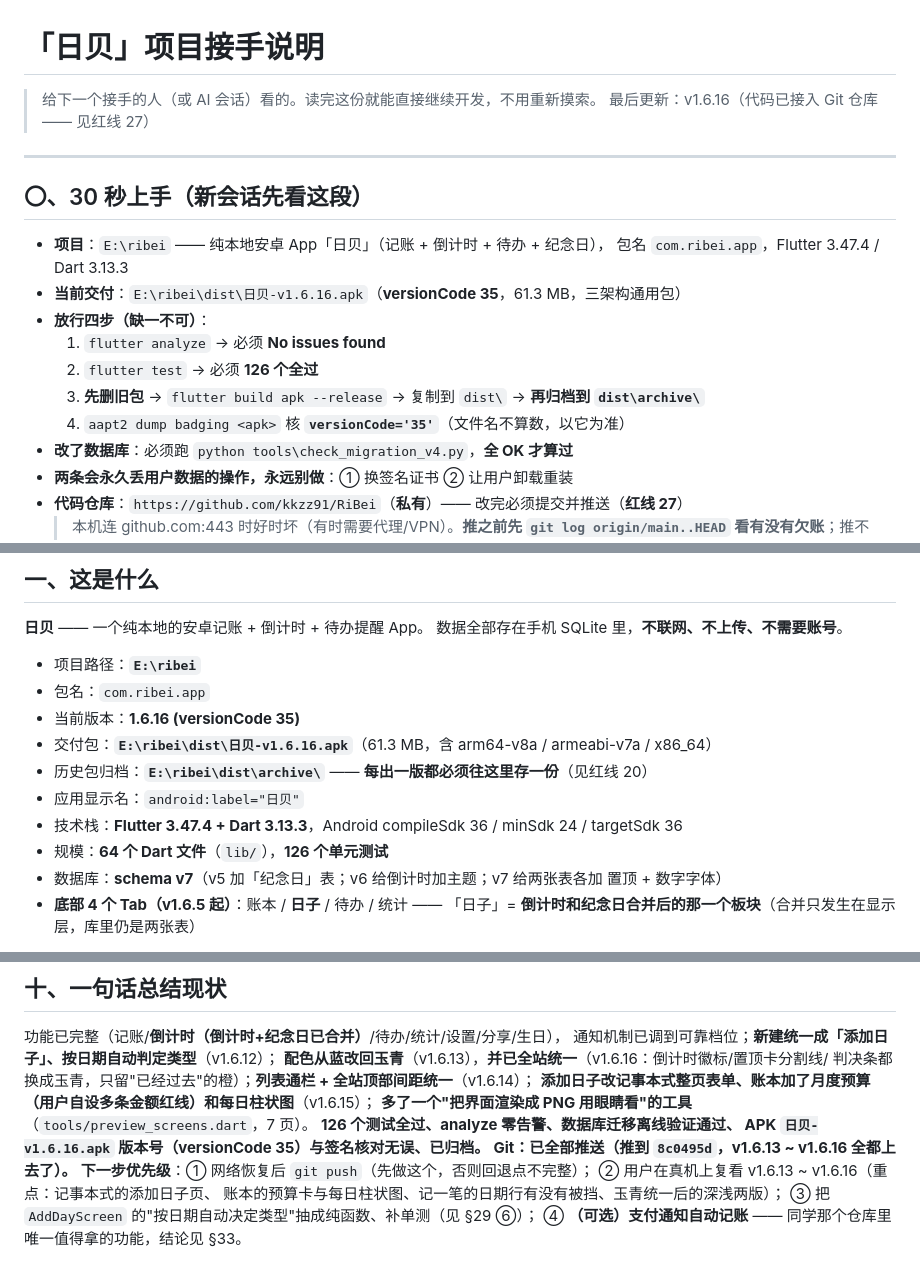
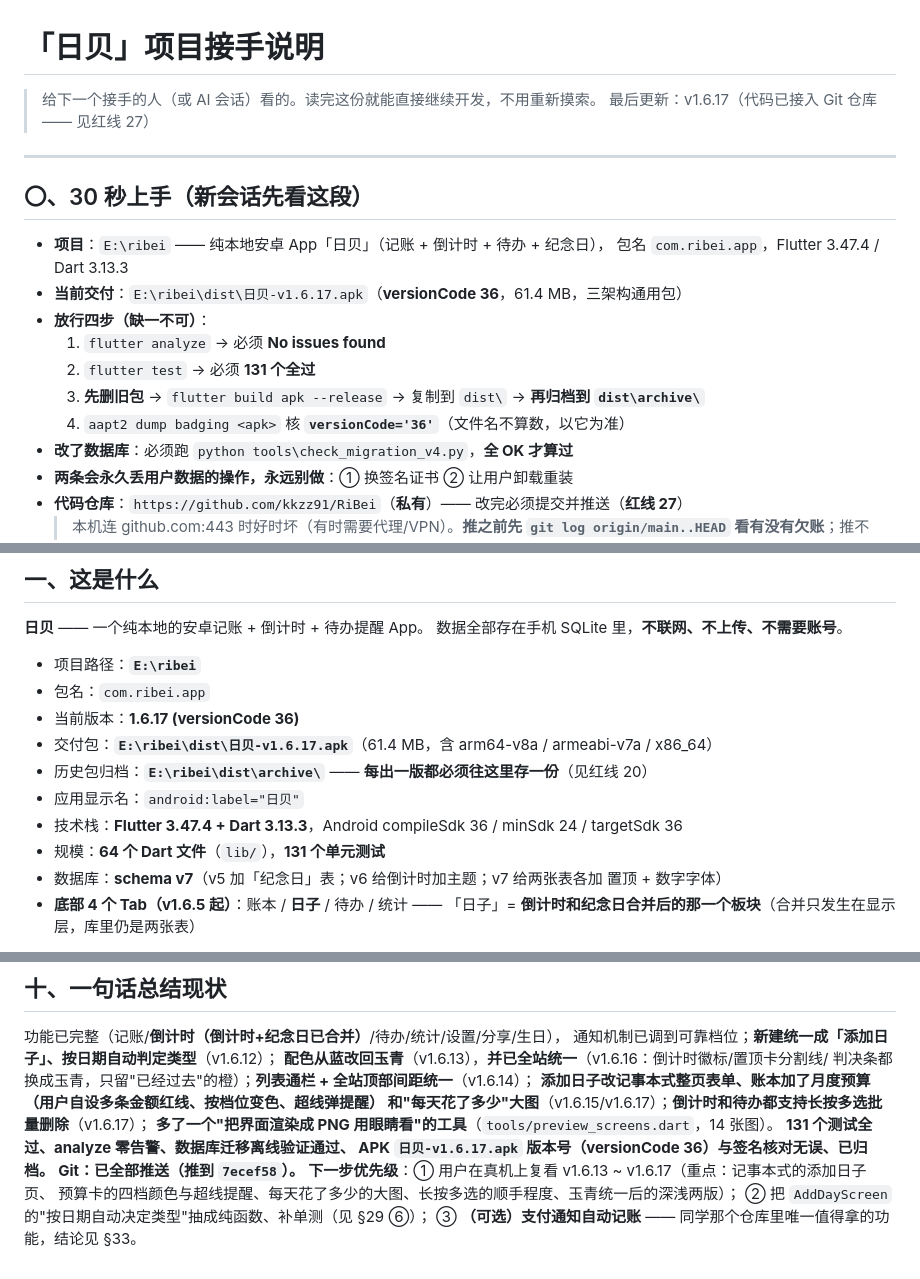
Before and after one commit to kkzz91/RiBei, a Markdown page: 接手说明.md, 3 parts joined by grey strips. GitHub-like rendering.

```diff
--- a/接手说明.md
+++ b/接手说明.md
@@ -1,7 +1,7 @@
 # 「日贝」项目接手说明
 
 > 给下一个接手的人（或 AI 会话）看的。读完这份就能直接继续开发，不用重新摸索。
-> 最后更新：v1.6.16（代码已接入 Git 仓库 —— 见红线 27）
+> 最后更新：v1.6.17（代码已接入 Git 仓库 —— 见红线 27）
 
 ---
 
@@ -9,12 +9,12 @@
 
 - **项目**：`E:\ribei` —— 纯本地安卓 App「日贝」（记账 + 倒计时 + 待办 + 纪念日），
   包名 `com.ribei.app`，Flutter 3.47.4 / Dart 3.13.3
-- **当前交付**：`E:\ribei\dist\日贝-v1.6.16.apk`（**versionCode 35**，61.3 MB，三架构通用包）
+- **当前交付**：`E:\ribei\dist\日贝-v1.6.17.apk`（**versionCode 36**，61.4 MB，三架构通用包）
 - **放行四步（缺一不可）**：
   1. `flutter analyze` → 必须 **No issues found**
-  2. `flutter test` → 必须 **126 个全过**
+  2. `flutter test` → 必须 **131 个全过**
   3. **先删旧包** → `flutter build apk --release` → 复制到 `dist\` → **再归档到 `dist\archive\`**
-  4. `aapt2 dump badging <apk>` 核 **`versionCode='35'`**（文件名不算数，以它为准）
+  4. `aapt2 dump badging <apk>` 核 **`versionCode='36'`**（文件名不算数，以它为准）
 - **改了数据库**：必须跑 `python tools\check_migration_v4.py`，**全 OK 才算过**
 - **两条会永久丢用户数据的操作，永远别做**：① 换签名证书 ② 让用户卸载重装
 - **代码仓库**：`https://github.com/kkzz91/RiBei`（**私有**）—— 改完必须提交并推送（**红线 27**）
@@ -31,12 +31,12 @@
 
 - 项目路径：**`E:\ribei`**
 - 包名：`com.ribei.app`
-- 当前版本：**1.6.16 (versionCode 35)**
-- 交付包：**`E:\ribei\dist\日贝-v1.6.16.apk`**（61.3 MB，含 arm64-v8a / armeabi-v7a / x86_64）
+- 当前版本：**1.6.17 (versionCode 36)**
+- 交付包：**`E:\ribei\dist\日贝-v1.6.17.apk`**（61.4 MB，含 arm64-v8a / armeabi-v7a / x86_64）
 - 历史包归档：**`E:\ribei\dist\archive\`** —— **每出一版都必须往这里存一份**（见红线 20）
 - 应用显示名：`android:label="日贝"`
 - 技术栈：**Flutter 3.47.4 + Dart 3.13.3**，Android compileSdk 36 / minSdk 24 / targetSdk 36
-- 规模：**64 个 Dart 文件**（`lib/`），**126 个单元测试**
+- 规模：**64 个 Dart 文件**（`lib/`），**131 个单元测试**
 - 数据库：**schema v7**（v5 加「纪念日」表；v6 给倒计时加主题；v7 给两张表各加 置顶 + 数字字体）
 - **底部 4 个 Tab（v1.6.5 起）**：账本 / **日子** / 待办 / 统计 ——
   「日子」= **倒计时和纪念日合并后的那一个板块**（合并只发生在显示层，库里仍是两张表）
@@ -1106,13 +1141,13 @@ SQLite 的 `ALTER TABLE ADD COLUMN` 把新列追加到**表末尾**，而 `CREAT
 通知机制已调到可靠档位；**新建统一成「添加日子」、按日期自动判定类型**（v1.6.12）；
 **配色从蓝改回玉青**（v1.6.13），**并已全站统一**（v1.6.16：倒计时徽标/置顶卡分割线/
 判决条都换成玉青，只留"已经过去"的橙）；**列表通栏 + 全站顶部间距统一**（v1.6.14）；
-**添加日子改记事本式整页表单、账本加了月度预算（用户自设多条金额红线）和每日柱状图**（v1.6.15）；
-**多了一个"把界面渲染成 PNG 用眼睛看"的工具**（`tools/preview_screens.dart`，7 页）。
-**126 个测试全过、analyze 零告警、数据库迁移离线验证通过、
-APK `日贝-v1.6.16.apk` 版本号（versionCode 35）与签名核对无误、已归档。**
-**Git：已全部推送（推到 `8c0495d`，v1.6.13 ~ v1.6.16 全都上去了）。**
-**下一步优先级**：① 网络恢复后 `git push`（先做这个，否则回退点不完整）；
-② 用户在真机上复看 v1.6.13 ~ v1.6.16（重点：记事本式的添加日子页、
-账本的预算卡与每日柱状图、记一笔的日期行有没有被挡、玉青统一后的深浅两版）；
-③ 把 `AddDayScreen` 的"按日期自动决定类型"抽成纯函数、补单测（见 §29 ⑥）；
-④ **（可选）支付通知自动记账** —— 同学那个仓库里唯一值得拿的功能，结论见 §33。
+**添加日子改记事本式整页表单、账本加了月度预算（用户自设多条金额红线、按档位变色、超线弹提醒）
+和"每天花了多少"大图**（v1.6.15/v1.6.17）；**倒计时和待办都支持长按多选批量删除**（v1.6.17）；
+**多了一个"把界面渲染成 PNG 用眼睛看"的工具**（`tools/preview_screens.dart`，14 张图）。
+**131 个测试全过、analyze 零告警、数据库迁移离线验证通过、
+APK `日贝-v1.6.17.apk` 版本号（versionCode 36）与签名核对无误、已归档。**
+**Git：已全部推送（推到 `7ecef58`）。**
+**下一步优先级**：① 用户在真机上复看 v1.6.13 ~ v1.6.17（重点：记事本式的添加日子页、
+预算卡的四档颜色与超线提醒、每天花了多少的大图、长按多选的顺手程度、玉青统一后的深浅两版）；
+② 把 `AddDayScreen` 的"按日期自动决定类型"抽成纯函数、补单测（见 §29 ⑥）；
+③ **（可选）支付通知自动记账** —— 同学那个仓库里唯一值得拿的功能，结论见 §33。
```
Also changed, not shown: other parts of 接手说明.md (+58 -23 lines), 说明.md (+17 -4 lines), 项目制作过程.md (+5 -4 lines).
